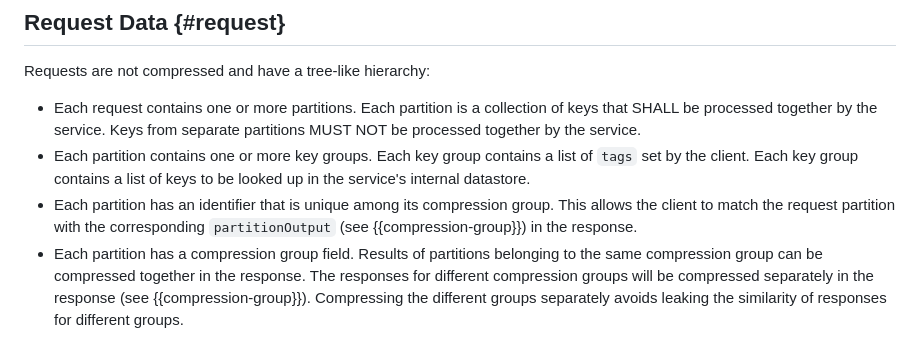
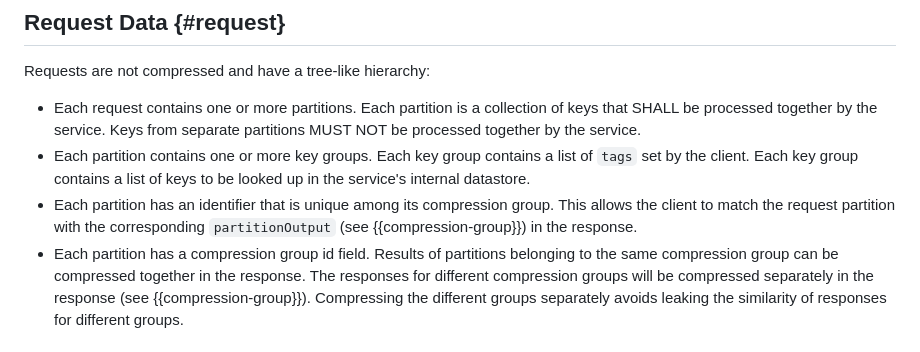
Before and after one commit to privacysandbox/draft-ietf-protected-audience-key-value-service, a Markdown page: draft-ietf-protected-audience-key-value-services.md, the part around the change. GitHub-like rendering.

Commit message:
specify compression group id (#5)
also test publishing to gh pages

```diff
--- a/draft-ietf-protected-audience-key-value-services.md
+++ b/draft-ietf-protected-audience-key-value-services.md
@@ -161,7 +161,7 @@ Requests are not compressed and have a tree-like hierarchy:
 -   Each partition has an identifier that is unique among its compression group.
     This allows the client to match the request partition with the corresponding
     `partitionOutput` (see {{compression-group}}) in the response.
--   Each partition has a compression group field.
+-   Each partition has a compression group id field.
     Results of partitions belonging to the same compression group can be compressed together
     in the response.
     The responses for different compression groups will be compressed separately in the response
```
